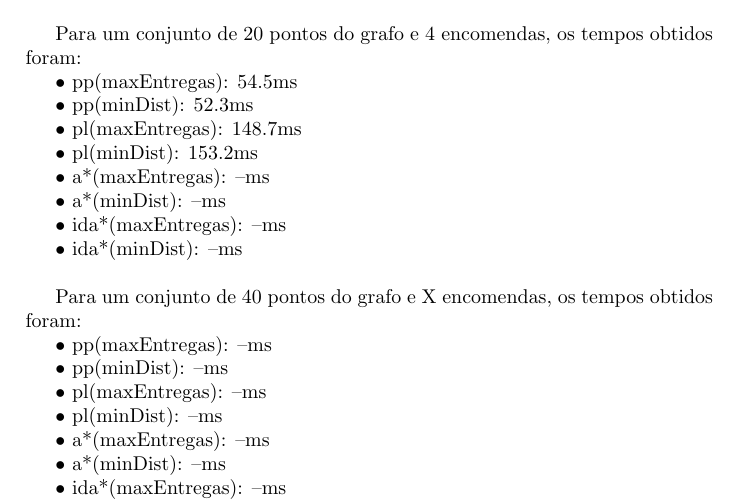
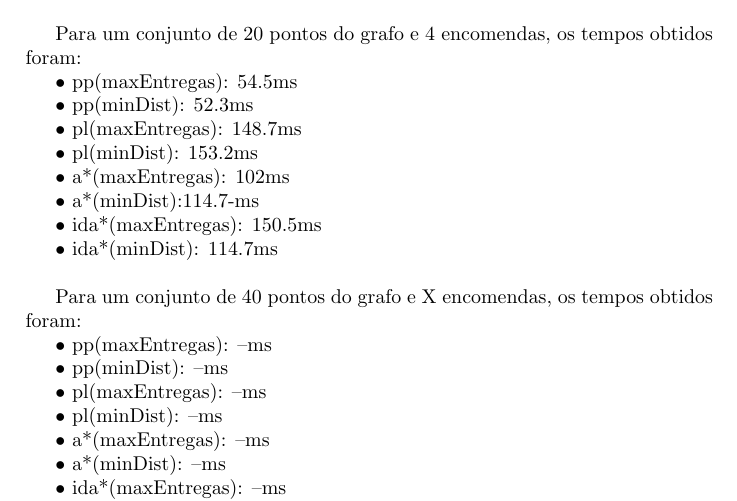
Before and after one commit to LuisVilarBarbosa/IART, a LaTeX document (Relatório/template.tex): part of page 11 of 16, cut so that both start at the same text. Compiled offline with pdfLaTeX.

Commit message:
Adicionados os tempos dados2

```diff
--- a/Relatório/template.tex
+++ b/Relatório/template.tex
@@ -358,13 +358,13 @@ Para um conjunto de 20 pontos do grafo e 4 encomendas, os tempos obtidos foram:
 
 	• pl(minDist): 153.2ms
 
-	• a*(maxEntregas): --ms
+	• a*(maxEntregas): 102ms
 
-	• a*(minDist): --ms
+	• a*(minDist):114.7-ms
 
-	• ida*(maxEntregas): --ms
+	• ida*(maxEntregas): 150.5ms
 
-	• ida*(minDist): --ms
+	• ida*(minDist): 114.7ms
 \newline
 
 Para um conjunto de 40 pontos do grafo e X encomendas, os tempos obtidos foram:
```
